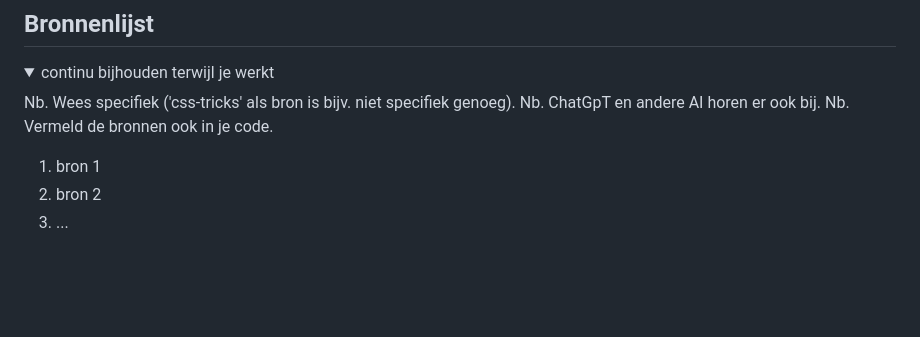
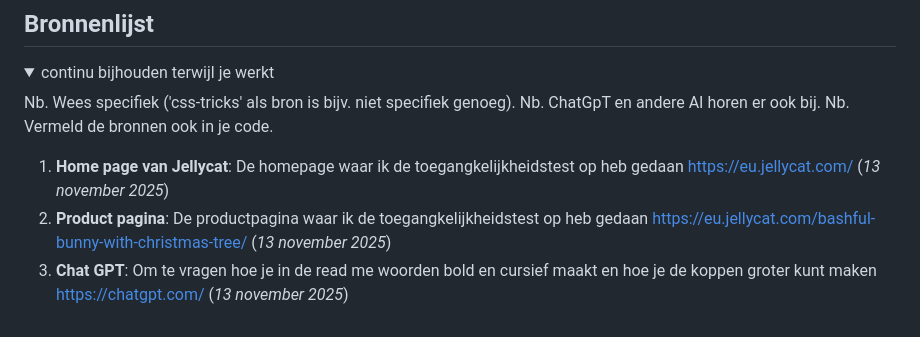
Before and after one commit to anabroos/BlokWeb, a Markdown page: README.md, the part around the change. GitHub-like rendering; blank space fills up the shorter version.

```diff
--- a/README.md
+++ b/README.md
@@ -313,8 +313,8 @@ De toegankelijkheidstest is uitgevoerd op de homepage van Jellycat (jellycat.com
   Nb. ChatGpT en andere AI horen er ook bij.
   Nb. Vermeld de bronnen ook in je code.
 
-  1. bron 1
-  2. bron 2
-  3. ...
+  1. **Home page van Jellycat**: De homepage waar ik de toegangkelijkheidstest op heb gedaan https://eu.jellycat.com/ (*13 november 2025*)
+  2. **Product pagina**: De productpagina waar ik de toegangkelijkheidstest op heb gedaan https://eu.jellycat.com/bashful-bunny-with-christmas-tree/ (*13 november 2025*)
+  3. **Chat GPT**: Om te vragen hoe je in de read me woorden bold en cursief maakt en hoe je de koppen groter kunt maken https://chatgpt.com/ (*13 november 2025*)
 
 </details>
```
